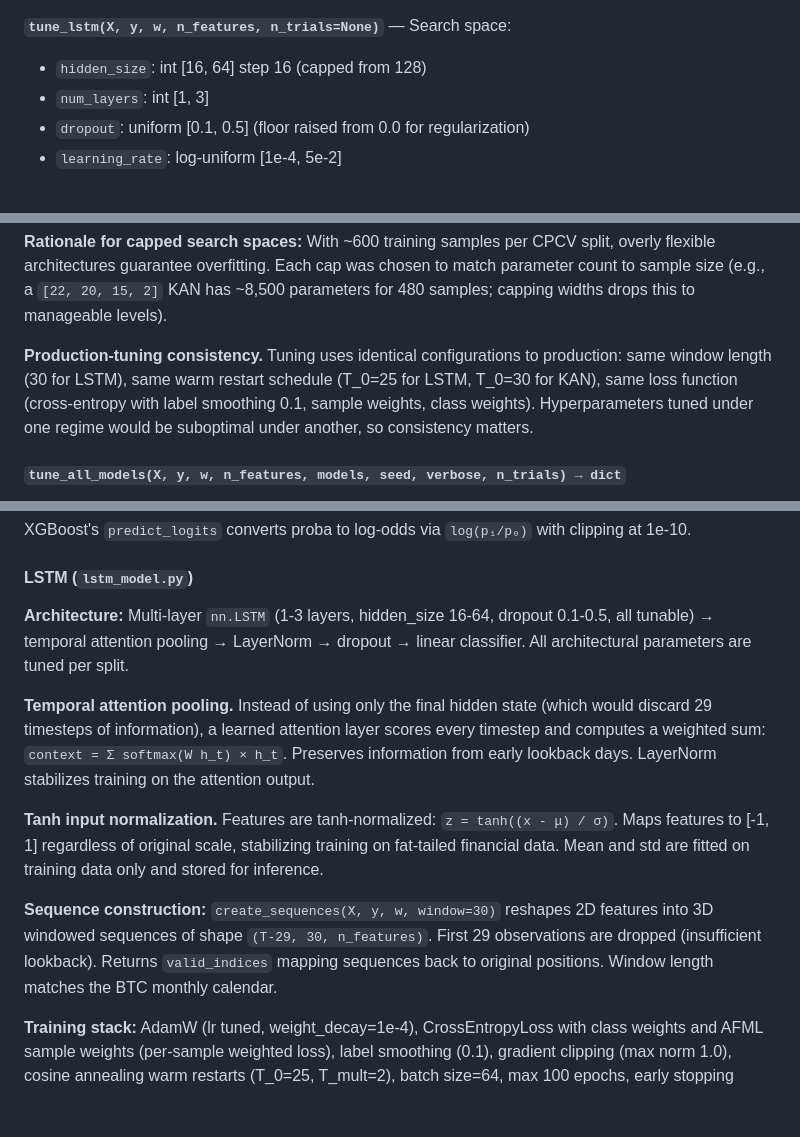
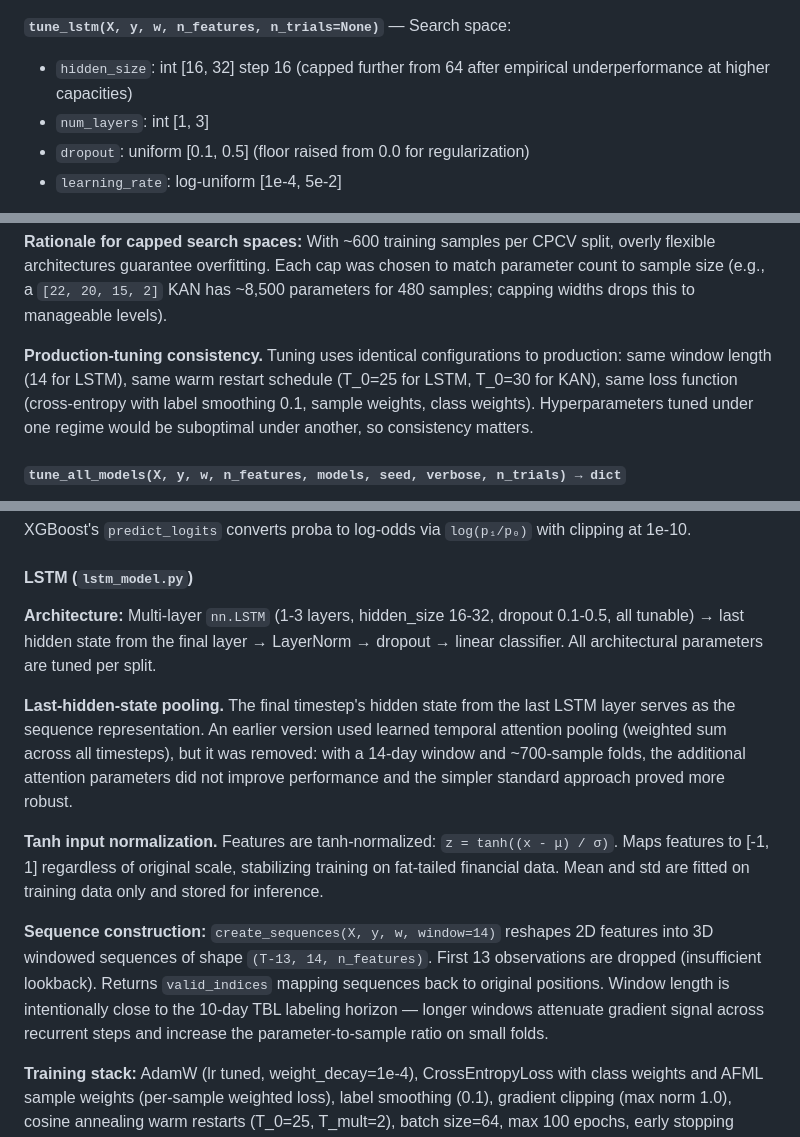
Before and after one commit to pterletskiy/BTC_KAN_AFML, a Markdown page: new_version/project_structure.md, 3 parts joined by grey strips. GitHub-like rendering; blank space fills up the shorter version.

```diff
--- a/new_version/project_structure.md
+++ b/new_version/project_structure.md
@@ -552,7 +552,7 @@ Each returns `{"best_params": {...}, "best_log_loss": float, "results_df": DataF
 - `n_estimators` fixed at 500 with early stopping (20 rounds)
 
 **`tune_lstm(X, y, w, n_features, n_trials=None)`** — Search space:
-- `hidden_size`: int [16, 64] step 16 (capped from 128)
+- `hidden_size`: int [16, 32] step 16 (capped further from 64 after empirical underperformance at higher capacities)
 - `num_layers`: int [1, 3]
 - `dropout`: uniform [0.1, 0.5] (floor raised from 0.0 for regularization)
 - `learning_rate`: log-uniform [1e-4, 5e-2]
@@ -568,7 +568,7 @@ Each returns `{"best_params": {...}, "best_log_loss": float, "results_df": DataF
 
 **Rationale for capped search spaces:** With ~600 training samples per CPCV split, overly flexible architectures guarantee overfitting. Each cap was chosen to match parameter count to sample size (e.g., a `[22, 20, 15, 2]` KAN has ~8,500 parameters for 480 samples; capping widths drops this to manageable levels).
 
-**Production-tuning consistency.** Tuning uses identical configurations to production: same window length (30 for LSTM), same warm restart schedule (T_0=25 for LSTM, T_0=30 for KAN), same loss function (cross-entropy with label smoothing 0.1, sample weights, class weights). Hyperparameters tuned under one regime would be suboptimal under another, so consistency matters.
+**Production-tuning consistency.** Tuning uses identical configurations to production: same window length (14 for LSTM), same warm restart schedule (T_0=25 for LSTM, T_0=30 for KAN), same loss function (cross-entropy with label smoothing 0.1, sample weights, class weights). Hyperparameters tuned under one regime would be suboptimal under another, so consistency matters.
 
 #### `tune_all_models(X, y, w, n_features, models, seed, verbose, n_trials) → dict`
 
@@ -613,13 +613,13 @@ XGBoost's `predict_logits` converts proba to log-odds via `log(p₁/p₀)` with
 
 #### LSTM (`lstm_model.py`)
 
-**Architecture:** Multi-layer `nn.LSTM` (1-3 layers, hidden_size 16-64, dropout 0.1-0.5, all tunable) → temporal attention pooling → LayerNorm → dropout → linear classifier. All architectural parameters are tuned per split.
+**Architecture:** Multi-layer `nn.LSTM` (1-3 layers, hidden_size 16-32, dropout 0.1-0.5, all tunable) → last hidden state from the final layer → LayerNorm → dropout → linear classifier. All architectural parameters are tuned per split.
 
-**Temporal attention pooling.** Instead of using only the final hidden state (which would discard 29 timesteps of information), a learned attention layer scores every timestep and computes a weighted sum: `context = Σ softmax(W h_t) × h_t`. Preserves information from early lookback days. LayerNorm stabilizes training on the attention output.
+**Last-hidden-state pooling.** The final timestep's hidden state from the last LSTM layer serves as the sequence representation. An earlier version used learned temporal attention pooling (weighted sum across all timesteps), but it was removed: with a 14-day window and ~700-sample folds, the additional attention parameters did not improve performance and the simpler standard approach proved more robust.
 
 **Tanh input normalization.** Features are tanh-normalized: `z = tanh((x - μ) / σ)`. Maps features to [-1, 1] regardless of original scale, stabilizing training on fat-tailed financial data. Mean and std are fitted on training data only and stored for inference.
 
-**Sequence construction:** `create_sequences(X, y, w, window=30)` reshapes 2D features into 3D windowed sequences of shape `(T-29, 30, n_features)`. First 29 observations are dropped (insufficient lookback). Returns `valid_indices` mapping sequences back to original positions. Window length matches the BTC monthly calendar.
+**Sequence construction:** `create_sequences(X, y, w, window=14)` reshapes 2D features into 3D windowed sequences of shape `(T-13, 14, n_features)`. First 13 observations are dropped (insufficient lookback). Returns `valid_indices` mapping sequences back to original positions. Window length is intentionally close to the 10-day TBL labeling horizon — longer windows attenuate gradient signal across recurrent steps and increase the parameter-to-sample ratio on small folds.
 
 **Training stack:** AdamW (lr tuned, weight_decay=1e-4), CrossEntropyLoss with class weights and AFML sample weights (per-sample weighted loss), label smoothing (0.1), gradient clipping (max norm 1.0), cosine annealing warm restarts (T_0=25, T_mult=2), batch size=64, max 100 epochs, early stopping patience=15 on validation loss with best-state restoration.
 
```
Also changed, not shown: other parts of new_version/project_structure.md (+1 -1 lines), new_version/src_descriptions.md (+11 -7 lines).
